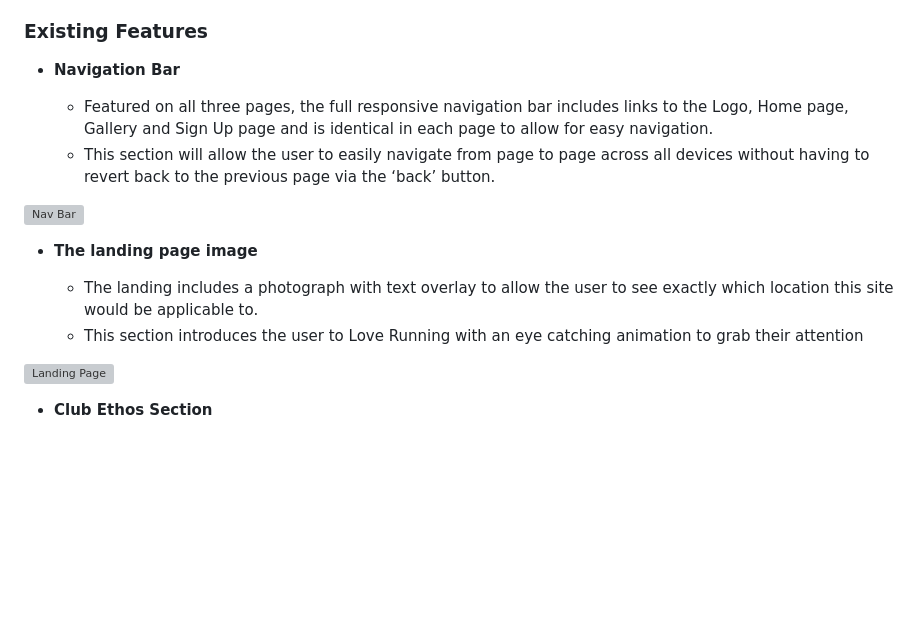
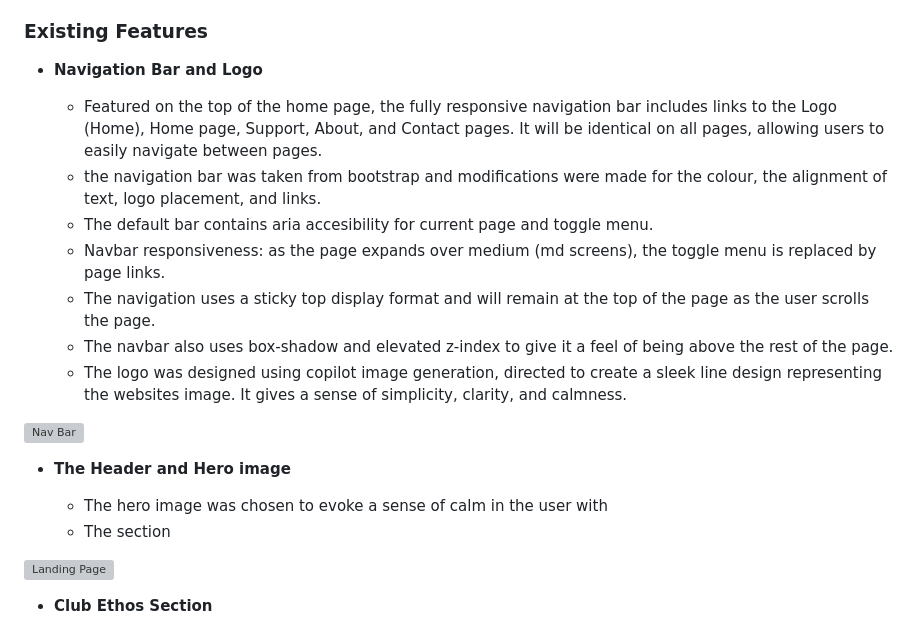
Before and after one commit to CXBeale/portfolio-project-1, a Markdown page: README.md, the part around the change. GitHub-like rendering; blank space fills up the shorter version; grey boxes are pictures that could not be loaded.

Commit message:
update to read me for navbar and header

```diff
--- a/README.md
+++ b/README.md
@@ -37,17 +37,22 @@ In this section, you should go over the different parts of your project, and des
 
 ### Existing Features
 
-- __Navigation Bar__
+- __Navigation Bar and Logo__
 
-  - Featured on all three pages, the full responsive navigation bar includes links to the Logo, Home page, Gallery and Sign Up page and is identical in each page to allow for easy navigation.
-  - This section will allow the user to easily navigate from page to page across all devices without having to revert back to the previous page via the ‘back’ button.
+  - Featured on the top of the home page, the fully responsive navigation bar includes links to the Logo (Home), Home page, Support, About, and Contact pages. It will be identical on all pages, allowing users to easily navigate between pages.
+  - the navigation bar was taken from bootstrap and modifications were made for the colour, the alignment of text, logo placement, and links.
+  - The default bar contains aria accesibility for current page and toggle menu.
+  - Navbar responsiveness: as the page expands over medium (md screens), the toggle menu is replaced by page links.
+  - The navigation uses a sticky top display format and will remain at the top of the page as the user scrolls the page.
+  - The navbar also uses box-shadow and elevated z-index to give it a feel of being above the rest of the page.
+  - The logo was designed using copilot image generation, directed to create a sleek line design representing the websites image. It gives a sense of simplicity, clarity, and calmness.
 
 ![Nav Bar](https://github.com/lucyrush/readme-template/blob/master/media/love_running_nav.png)
 
-- __The landing page image__
+- __The Header and Hero image__
 
-  - The landing includes a photograph with text overlay to allow the user to see exactly which location this site would be applicable to.
-  - This section introduces the user to Love Running with an eye catching animation to grab their attention
+  - The hero image was chosen to evoke a sense of calm in the user with
+  - The section
 
 ![Landing Page](https://github.com/lucyrush/readme-template/blob/master/media/love_running_landing.png)
 
```
